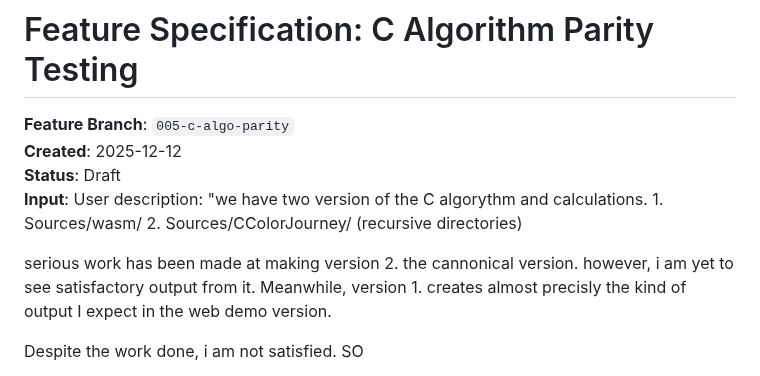
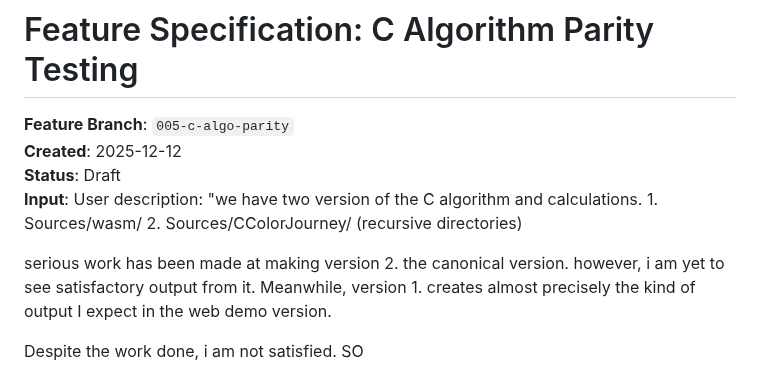
Before and after one commit to peternicholls/ColorJourney, a Markdown page: specs/003.5-c-algo-parity/spec.md, the part around the change. Drawn GitHub-style.

Commit message:
docs: fix spelling errors in spec.md (algorithm, canonical, precisely)
Co-authored-by: peternicholls <519525+peternicholls@users.noreply.github.com>

```diff
--- a/specs/003.5-c-algo-parity/spec.md
+++ b/specs/003.5-c-algo-parity/spec.md
@@ -3,9 +3,9 @@
 **Feature Branch**: `005-c-algo-parity`
 **Created**: 2025-12-12
 **Status**: Draft
-**Input**: User description: "we have two version of the C algorythm and calculations. 1. Sources/wasm/ 2. Sources/CColorJourney/ (recursive directories)
+**Input**: User description: "we have two version of the C algorithm and calculations. 1. Sources/wasm/ 2. Sources/CColorJourney/ (recursive directories)
 
-serious work has been made at making version 2. the cannonical version. however, i am yet to see satisfactory output from it. Meanwhile, version 1. creates almost precisly the kind of output I expect in the web demo version.
+serious work has been made at making version 2. the canonical version. however, i am yet to see satisfactory output from it. Meanwhile, version 1. creates almost precisely the kind of output I expect in the web demo version.
 
 Despite the work done, i am not satisfied. SO
 
```
